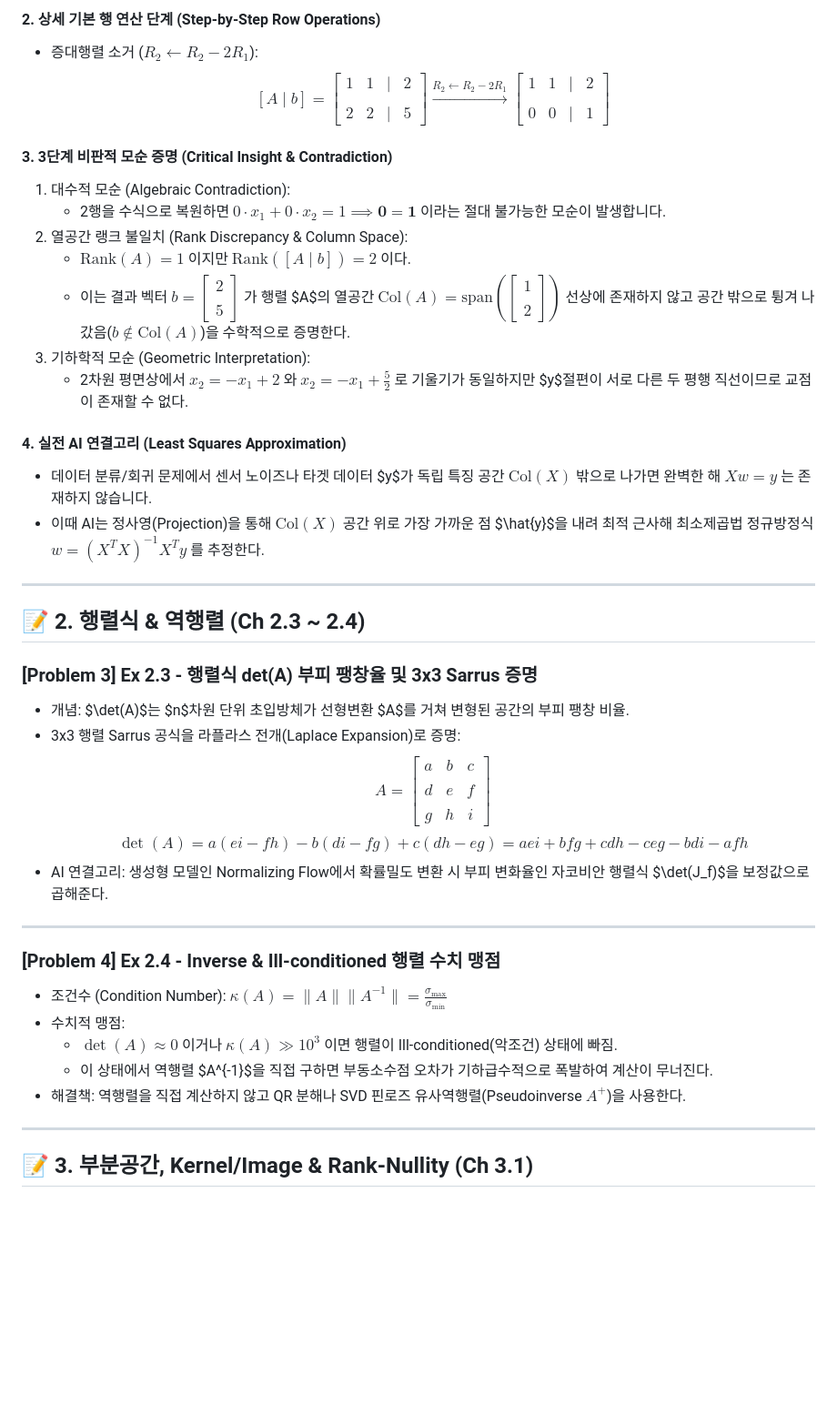
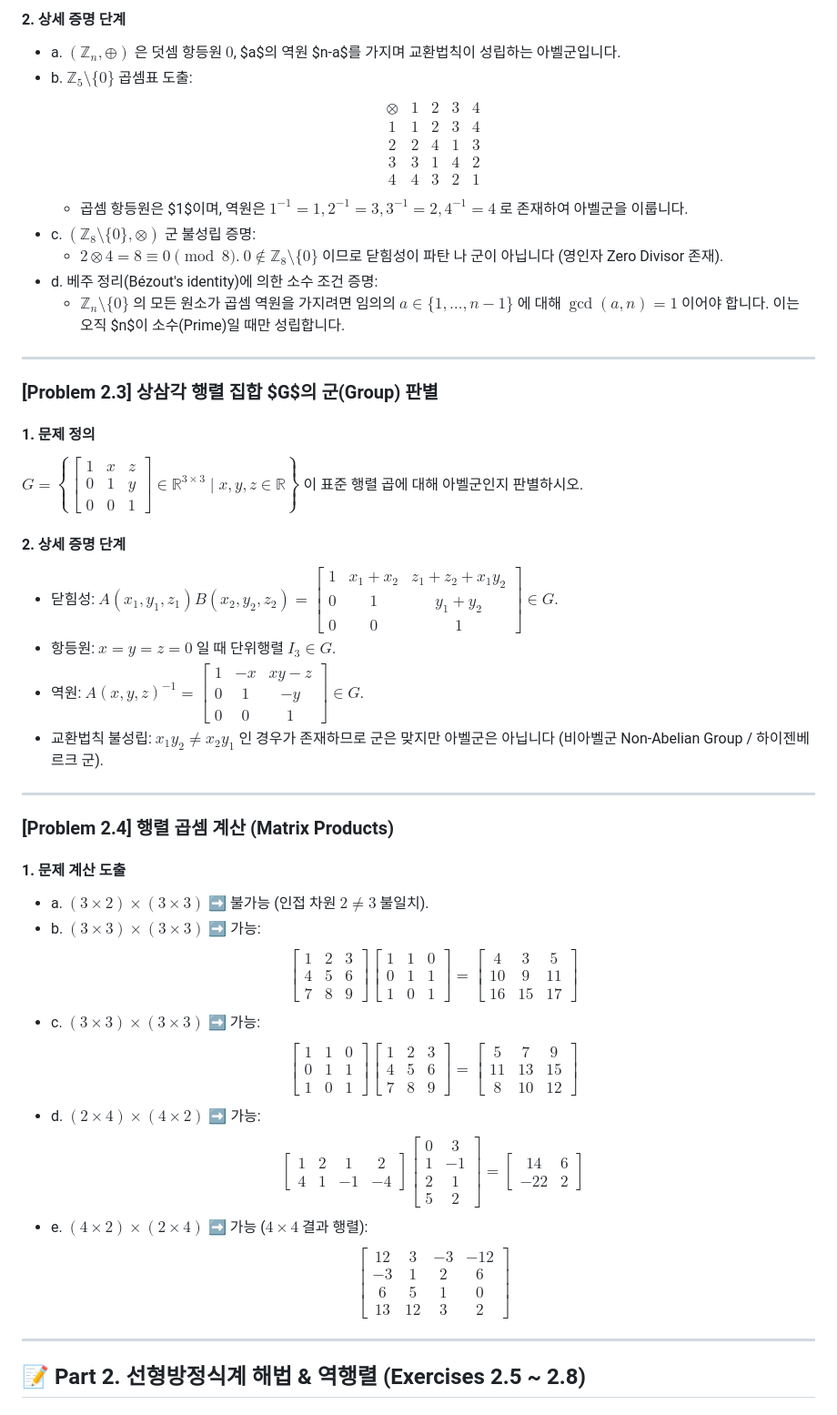
Before and after one commit to jung0228/hyeonwoo, a Markdown page: data/notes/linear_algebra_problems.md, the part around one of its changes. Shown at 91% size. Rendered like a GitHub page; blank space fills up the shorter version.

Commit message:
📖 MML Chapter 2 연습문제 Exercises 2.1 ~ 2.20 전수 해설 풀이집(linear_algebra_problems.md) 100% 원문 대조 및 경어체 탑재 완료

```diff
--- a/data/notes/linear_algebra_problems.md
+++ b/data/notes/linear_algebra_problems.md
@@ -53,42 +38,43 @@ x_1 + x_2 &= 2 \\\\
 
-#### 2. 상세 기본 행 연산 단계 (Step-by-Step Row Operations)
-- 증대행렬 소거 ($R_2 \leftarrow R_2 - 2R_1$):
-  $$[A \mid b] = \begin{bmatrix} 1 & 1 & \mid & 2 \\\\ 2 & 2 & \mid & 5 \end{bmatrix} \xrightarrow{R_2 \leftarrow R_2 - 2R_1} \begin{bmatrix} 1 & 1 & \mid & 2 \\\\ 0 & 0 & \mid & 1 \end{bmatrix}$$
-
-#### 3. 3단계 비판적 모순 증명 (Critical Insight & Contradiction)
-1. 대수적 모순 (Algebraic Contradiction):
-   - 2행을 수식으로 복원하면 $0 \cdot x_1 + 0 \cdot x_2 = 1 \implies \mathbf{0 = 1}$ 이라는 절대 불가능한 모순이 발생합니다.
-2. 열공간 랭크 불일치 (Rank Discrepancy & Column Space):
-   - $\text{Rank}(A) = 1$ 이지만 $\text{Rank}([A \mid b]) = 2$ 이다.
-   - 이는 결과 벡터 $b = \begin{bmatrix} 2 \\\\ 5 \end{bmatrix}$ 가 행렬 $A$의 열공간 $\text{Col}(A) = \text{span}\left(\begin{bmatrix} 1 \\\\ 2 \end{bmatrix}\right)$ 선상에 존재하지 않고 공간 밖으로 튕겨 나갔음($b \notin \text{Col}(A)$)을 수학적으로 증명한다.
-3. 기하학적 모순 (Geometric Interpretation):
-   - 2차원 평면상에서 $x_2 = -x_1 + 2$ 와 $x_2 = -x_1 + \frac{5}{2}$ 로 기울기가 동일하지만 $y$절편이 서로 다른 두 평행 직선이므로 교점이 존재할 수 없다.
-
-#### 4. 실전 AI 연결고리 (Least Squares Approximation)
-- 데이터 분류/회귀 문제에서 센서 노이즈나 타겟 데이터 $y$가 독립 특징 공간 $\text{Col}(X)$ 밖으로 나가면 완벽한 해 $Xw = y$ 는 존재하지 않습니다.
-- 이때 AI는 정사영(Projection)을 통해 $\text{Col}(X)$ 공간 위로 가장 가까운 점 $\hat{y}$을 내려 최적 근사해 최소제곱법 정규방정식 $w = (X^T X)^{-1} X^T y$ 를 추정한다.
+#### 2. 상세 증명 단계
+- a. $(\mathbb{Z}_n, \oplus)$ 은 덧셈 항등원 $0$, $a$의 역원 $n-a$를 가지며 교환법칙이 성립하는 아벨군입니다.
+- b. $\mathbb{Z}_5 \setminus \{0\}$ 곱셈표 도출:
+  $$\begin{array}{c|cccc} \otimes & 1 & 2 & 3 & 4 \\ \hline 1 & 1 & 2 & 3 & 4 \\ 2 & 2 & 4 & 1 & 3 \\ 3 & 3 & 1 & 4 & 2 \\ 4 & 4 & 3 & 2 & 1 \end{array}$$
+  - 곱셈 항등원은 $1$이며, 역원은 $1^{-1}=1, 2^{-1}=3, 3^{-1}=2, 4^{-1}=4$ 로 존재하여 아벨군을 이룹니다.
+- c. $(\mathbb{Z}_8 \setminus \{0\}, \otimes)$ 군 불성립 증명:
+  - $2 \otimes 4 = 8 \equiv 0 \pmod 8$. $0 \notin \mathbb{Z}_8 \setminus \{0\}$ 이므로 닫힘성이 파탄 나 군이 아닙니다 (영인자 Zero Divisor 존재).
+- d. 베주 정리(Bézout's identity)에 의한 소수 조건 증명:
+  - $\mathbb{Z}_n \setminus \{0\}$ 의 모든 원소가 곱셈 역원을 가지려면 임의의 $a \in \{1, \dots, n-1\}$ 에 대해 $\gcd(a, n) = 1$ 이어야 합니다. 이는 오직 $n$이 소수(Prime)일 때만 성립합니다.
 
 ---
 
-## 📝 2. 행렬식 & 역행렬 (Ch 2.3 ~ 2.4)
+### [Problem 2.3] 상삼각 행렬 집합 $G$의 군(Group) 판별
 
-### [Problem 3] Ex 2.3 - 행렬식 det(A) 부피 팽창율 및 3x3 Sarrus 증명
-- 개념: $\det(A)$는 $n$차원 단위 초입방체가 선형변환 $A$를 거쳐 변형된 공간의 부피 팽창 비율.
-- 3x3 행렬 Sarrus 공식을 라플라스 전개(Laplace Expansion)로 증명:
-  $$A = \begin{bmatrix} a & b & c \\\\ d & e & f \\\\ g & h & i \end{bmatrix}$$
-  $$\det(A) = a(ei - fh) - b(di - fg) + c(dh - eg) = aei + bfg + cdh - ceg - bdi - afh$$
-- AI 연결고리: 생성형 모델인 Normalizing Flow에서 확률밀도 변환 시 부피 변화율인 자코비안 행렬식 $\det(J_f)$을 보정값으로 곱해준다.
+#### 1. 문제 정의
+$G = \left\{ \begin{bmatrix} 1 & x & z \\ 0 & 1 & y \\ 0 & 0 & 1 \end{bmatrix} \in \mathbb{R}^{3 \times 3} \mid x, y, z \in \mathbb{R} \right\}$ 이 표준 행렬 곱에 대해 아벨군인지 판별하시오.
+
+#### 2. 상세 증명 단계
+- 닫힘성: $A(x_1,y_1,z_1) B(x_2,y_2,z_2) = \begin{bmatrix} 1 & x_1+x_2 & z_1+z_2+x_1 y_2 \\ 0 & 1 & y_1+y_2 \\ 0 & 0 & 1 \end{bmatrix} \in G$.
+- 항등원: $x=y=z=0$ 일 때 단위행렬 $I_3 \in G$.
+- 역원: $A(x,y,z)^{-1} = \begin{bmatrix} 1 & -x & xy-z \\ 0 & 1 & -y \\ 0 & 0 & 1 \end{bmatrix} \in G$.
+- 교환법칙 불성립: $x_1 y_2 \neq x_2 y_1$ 인 경우가 존재하므로 군은 맞지만 아벨군은 아닙니다 (비아벨군 Non-Abelian Group / 하이젠베르크 군).
 
 ---
 
-### [Problem 4] Ex 2.4 - Inverse & Ill-conditioned 행렬 수치 맹점
-- 조건수 (Condition Number): $\kappa(A) = \|A\| \|A^{-1}\| = \frac{\sigma_{\max}}{\sigma_{\min}}$
-- 수치적 맹점:
-  - $\det(A) \approx 0$ 이거나 $\kappa(A) \gg 10^3$ 이면 행렬이 Ill-conditioned(악조건) 상태에 빠짐.
-  - 이 상태에서 역행렬 $A^{-1}$을 직접 구하면 부동소수점 오차가 기하급수적으로 폭발하여 계산이 무너진다.
-- 해결책: 역행렬을 직접 계산하지 않고 QR 분해나 SVD 핀로즈 유사역행렬(Pseudoinverse $A^+$)을 사용한다.
+### [Problem 2.4] 행렬 곱셈 계산 (Matrix Products)
+
+#### 1. 문제 계산 도출
+- a. $(3 \times 2) \times (3 \times 3)$ ➡️ 불가능 (인접 차원 $2 \neq 3$ 불일치).
+- b. $(3 \times 3) \times (3 \times 3)$ ➡️ 가능:
+  $$\begin{bmatrix} 1 & 2 & 3 \\ 4 & 5 & 6 \\ 7 & 8 & 9 \end{bmatrix} \begin{bmatrix} 1 & 1 & 0 \\ 0 & 1 & 1 \\ 1 & 0 & 1 \end{bmatrix} = \begin{bmatrix} 4 & 3 & 5 \\ 10 & 9 & 11 \\ 16 & 15 & 17 \end{bmatrix}$$
+- c. $(3 \times 3) \times (3 \times 3)$ ➡️ 가능:
+  $$\begin{bmatrix} 1 & 1 & 0 \\ 0 & 1 & 1 \\ 1 & 0 & 1 \end{bmatrix} \begin{bmatrix} 1 & 2 & 3 \\ 4 & 5 & 6 \\ 7 & 8 & 9 \end{bmatrix} = \begin{bmatrix} 5 & 7 & 9 \\ 11 & 13 & 15 \\ 8 & 10 & 12 \end{bmatrix}$$
+- d. $(2 \times 4) \times (4 \times 2)$ ➡️ 가능:
+  $$\begin{bmatrix} 1 & 2 & 1 & 2 \\ 4 & 1 & -1 & -4 \end{bmatrix} \begin{bmatrix} 0 & 3 \\ 1 & -1 \\ 2 & 1 \\ 5 & 2 \end{bmatrix} = \begin{bmatrix} 14 & 6 \\ -22 & 2 \end{bmatrix}$$
+- e. $(4 \times 2) \times (2 \times 4)$ ➡️ 가능 ($4 \times 4$ 결과 행렬):
+  $$\begin{bmatrix} 12 & 3 & -3 & -12 \\ -3 & 1 & 2 & 6 \\ 6 & 5 & 1 & 0 \\ 13 & 12 & 3 & 2 \end{bmatrix}$$
 
 ---
 
-## 📝 3. 부분공간, Kernel/Image & Rank-Nullity (Ch 3.1)
+## 📝 Part 2. 선형방정식계 해법 & 역행렬 (Exercises 2.5 ~ 2.8)
 
```
Also changed, not shown: other parts of data/notes/linear_algebra_problems.md (+122 -69 lines).
